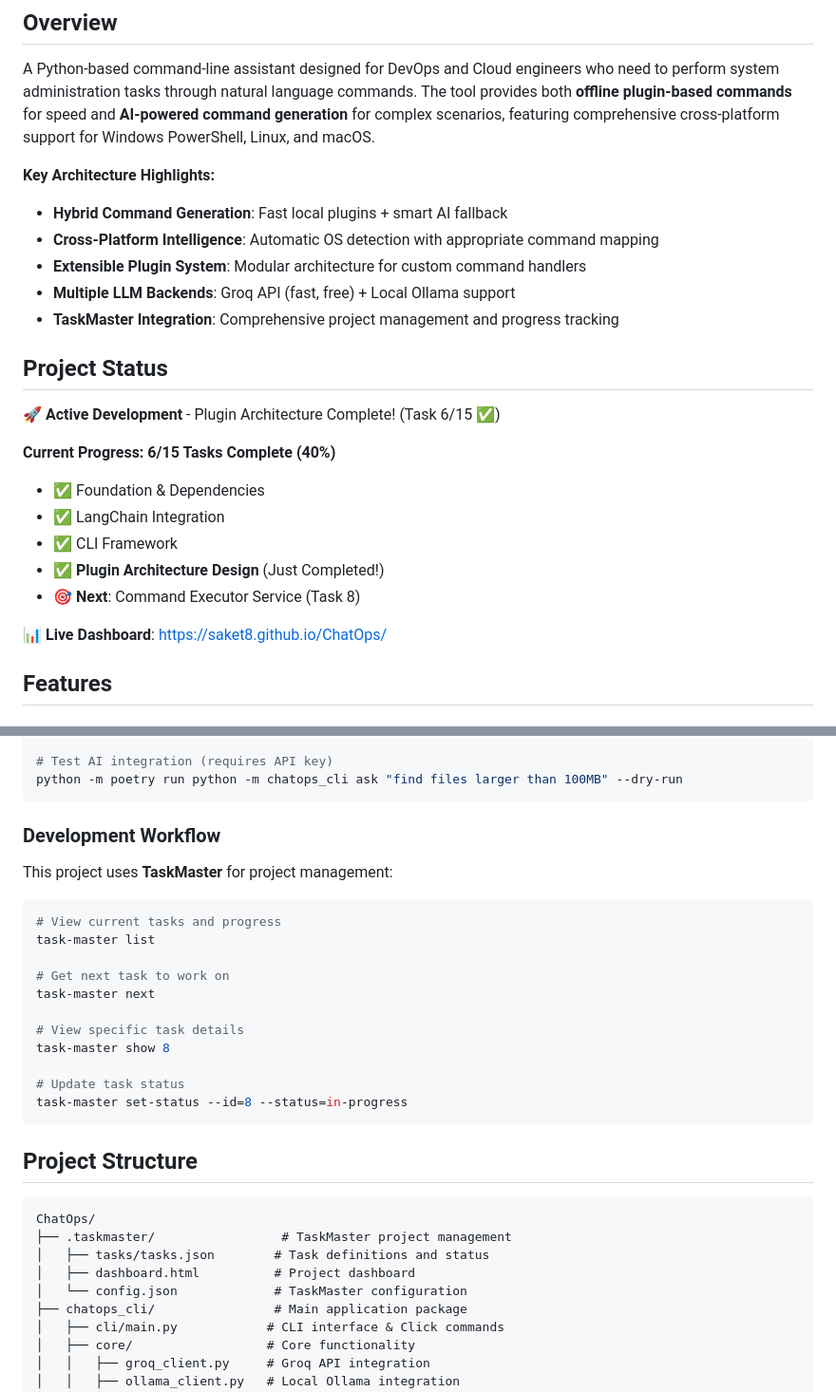
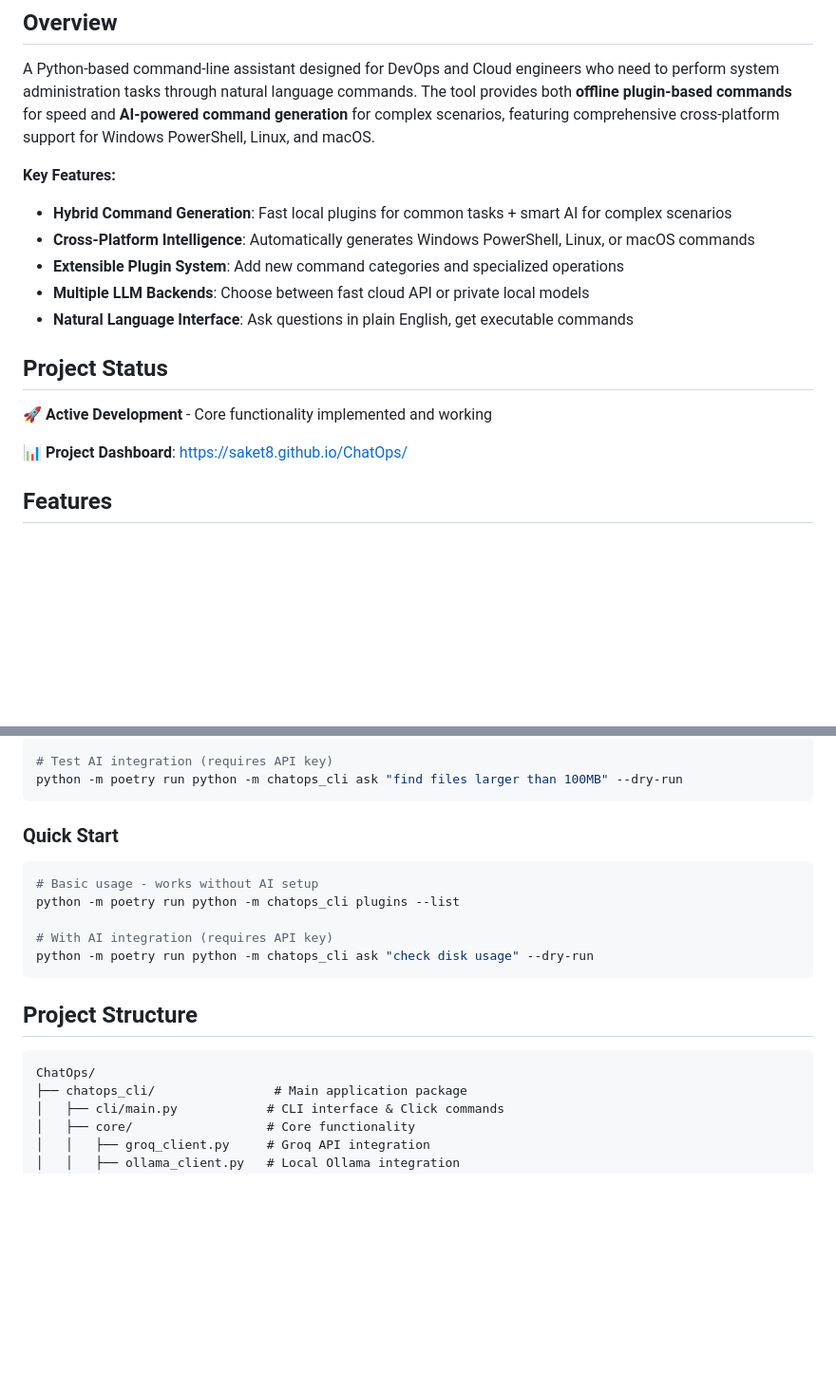
Before and after one commit to Saket8/ChatOps, a Markdown page: README.md, 2 parts joined by grey strips. Shown at 95% size. GitHub-like rendering; blank space fills up the shorter version.

````diff
--- a/README.md
+++ b/README.md
@@ -6,25 +6,18 @@ Offline ChatOps CLI with LangChain + Local LLM
 
 A Python-based command-line assistant designed for DevOps and Cloud engineers who need to perform system administration tasks through natural language commands. The tool provides both **offline plugin-based commands** for speed and **AI-powered command generation** for complex scenarios, featuring comprehensive cross-platform support for Windows PowerShell, Linux, and macOS.
 
-**Key Architecture Highlights:**
-- **Hybrid Command Generation**: Fast local plugins + smart AI fallback
-- **Cross-Platform Intelligence**: Automatic OS detection with appropriate command mapping
-- **Extensible Plugin System**: Modular architecture for custom command handlers
-- **Multiple LLM Backends**: Groq API (fast, free) + Local Ollama support
-- **TaskMaster Integration**: Comprehensive project management and progress tracking
+**Key Features:**
+- **Hybrid Command Generation**: Fast local plugins for common tasks + smart AI for complex scenarios
+- **Cross-Platform Intelligence**: Automatically generates Windows PowerShell, Linux, or macOS commands
+- **Extensible Plugin System**: Add new command categories and specialized operations
+- **Multiple LLM Backends**: Choose between fast cloud API or private local models
+- **Natural Language Interface**: Ask questions in plain English, get executable commands
 
 ## Project Status
 
-🚀 **Active Development** - Plugin Architecture Complete! (Task 6/15 ✅)
+🚀 **Active Development** - Core functionality implemented and working
 
-**Current Progress: 6/15 Tasks Complete (40%)**
-- ✅ Foundation & Dependencies
-- ✅ LangChain Integration
-- ✅ CLI Framework
-- ✅ **Plugin Architecture Design** (Just Completed!)
-- 🎯 **Next**: Command Executor Service (Task 8)
-
-📊 **Live Dashboard**: [https://saket8.github.io/ChatOps/](https://saket8.github.io/ChatOps/)
+📊 **Project Dashboard**: [https://saket8.github.io/ChatOps/](https://saket8.github.io/ChatOps/)
 
 ## Features
 
@@ -160,32 +153,20 @@ python -m poetry run python -m chatops_cli ask "help"
 python -m poetry run python -m chatops_cli ask "find files larger than 100MB" --dry-run
 ```
 
-### **Development Workflow**
-
-This project uses **TaskMaster** for project management:
+### **Quick Start**
 
 ```bash
-# View current tasks and progress
-task-master list
+# Basic usage - works without AI setup
+python -m poetry run python -m chatops_cli plugins --list
 
-# Get next task to work on
-task-master next
-
-# View specific task details
-task-master show 8
-
-# Update task status
-task-master set-status --id=8 --status=in-progress
+# With AI integration (requires API key)
+python -m poetry run python -m chatops_cli ask "check disk usage" --dry-run
 ```
 
 ## Project Structure
 
 ```
 ChatOps/
-├── .taskmaster/                 # TaskMaster project management
-│   ├── tasks/tasks.json        # Task definitions and status
-│   ├── dashboard.html          # Project dashboard
-│   └── config.json             # TaskMaster configuration
 ├── chatops_cli/                # Main application package
 │   ├── cli/main.py            # CLI interface & Click commands
 │   ├── core/                  # Core functionality
````
Also changed, not shown: other parts of README.md (+20 -28 lines).
